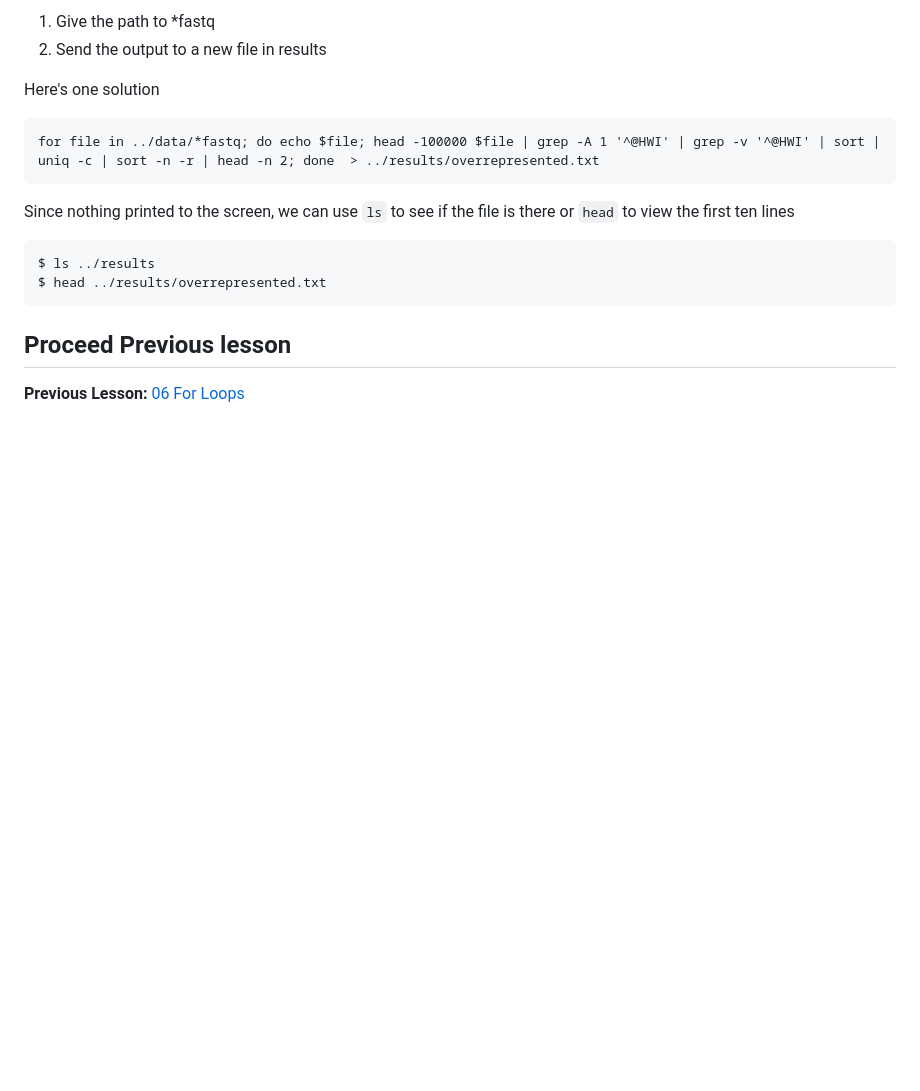
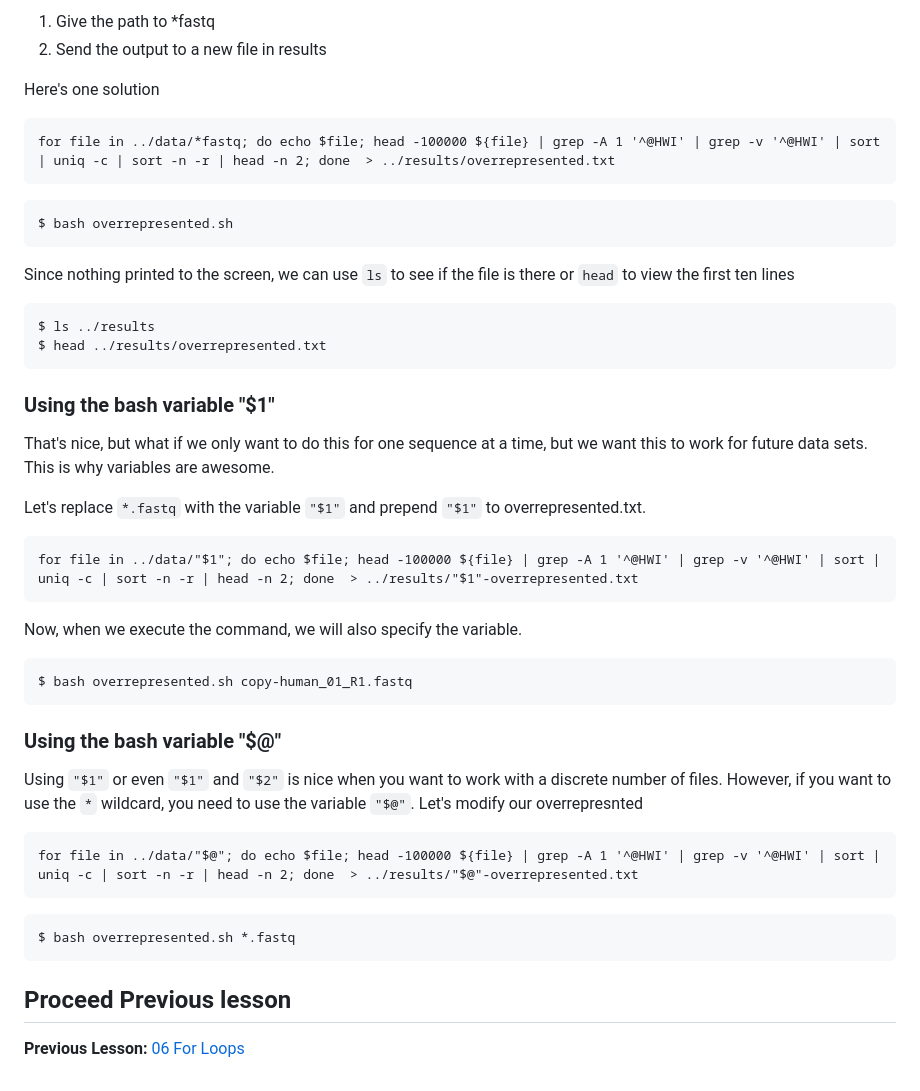
Before and after one commit to raynamharris/Shell_Intro_for_Transcriptomics, a Markdown page: 07_BashScripts.md, the part around the change printed below. Rendered like a GitHub page; blank space fills up the shorter version.

Commit message:
bash updates

```diff
--- a/07_BashScripts.md
+++ b/07_BashScripts.md
@@ -68,7 +68,11 @@ Now, we need to make two modifications to the script:
 Here's one solution
 
 ~~~
-for file in ../data/*fastq; do echo $file; head -100000 $file | grep -A 1 '^@HWI' | grep -v '^@HWI' | sort | uniq -c | sort -n -r | head -n 2; done  > ../results/overrepresented.txt
+for file in ../data/*fastq; do echo $file; head -100000 ${file} | grep -A 1 '^@HWI' | grep -v '^@HWI' | sort | uniq -c | sort -n -r | head -n 2; done  > ../results/overrepresented.txt
+~~~
+
+~~~ {.bash}
+$ bash overrepresented.sh
 ~~~
 
 Since nothing printed to the screen, we can use `ls` to see if the file is there or `head` to view the first ten lines
@@ -78,6 +82,32 @@ $ ls ../results
 $ head ../results/overrepresented.txt
 ~~~
 
+### Using the bash variable "$1"
+That's nice, but what if we only want to do this for one sequence at a time, but we want this to work for future data sets. This is why variables are awesome.
+
+Let's replace `*.fastq` with the variable `"$1"` and prepend `"$1"` to overrepresented.txt.
+
+~~~
+for file in ../data/"$1"; do echo $file; head -100000 ${file} | grep -A 1 '^@HWI' | grep -v '^@HWI' | sort | uniq -c | sort -n -r | head -n 2; done  > ../results/"$1"-overrepresented.txt
+~~~
+
+Now, when we execute the command, we will also specify the variable.
+
+~~~ {.bash}
+$ bash overrepresented.sh copy-human_01_R1.fastq
+~~~
+
+### Using the bash variable "$@"
+
+Using `"$1"` or even `"$1"` and `"$2"` is nice when you want to work with a discrete number of files. However, if you want to use the `*` wildcard, you need to use the variable `"$@"`. Let's modify our overrepresnted
+
+~~~
+for file in ../data/"$@"; do echo $file; head -100000 ${file} | grep -A 1 '^@HWI' | grep -v '^@HWI' | sort | uniq -c | sort -n -r | head -n 2; done  > ../results/"$@"-overrepresented.txt
+~~~
+
+~~~ {.bash}
+$ bash overrepresented.sh *.fastq
+~~~
 
 ## Proceed Previous lesson
 **Previous Lesson:** [06 For Loops](https://github.com/raynamharris/Shell_Intro_for_Transcriptomics/blob/master/06_ForLoops.md)
```
Also changed, not shown: other parts of 07_BashScripts.md (+1 -1 lines), figures/bin_results.png (added).
